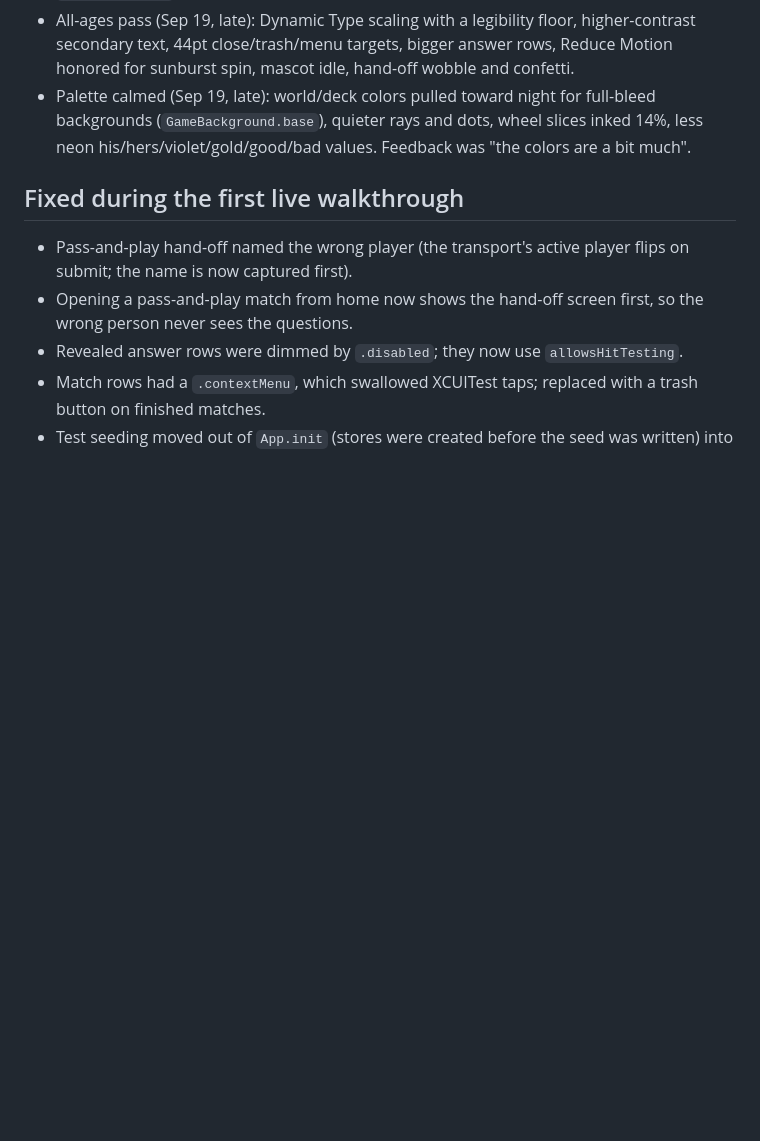
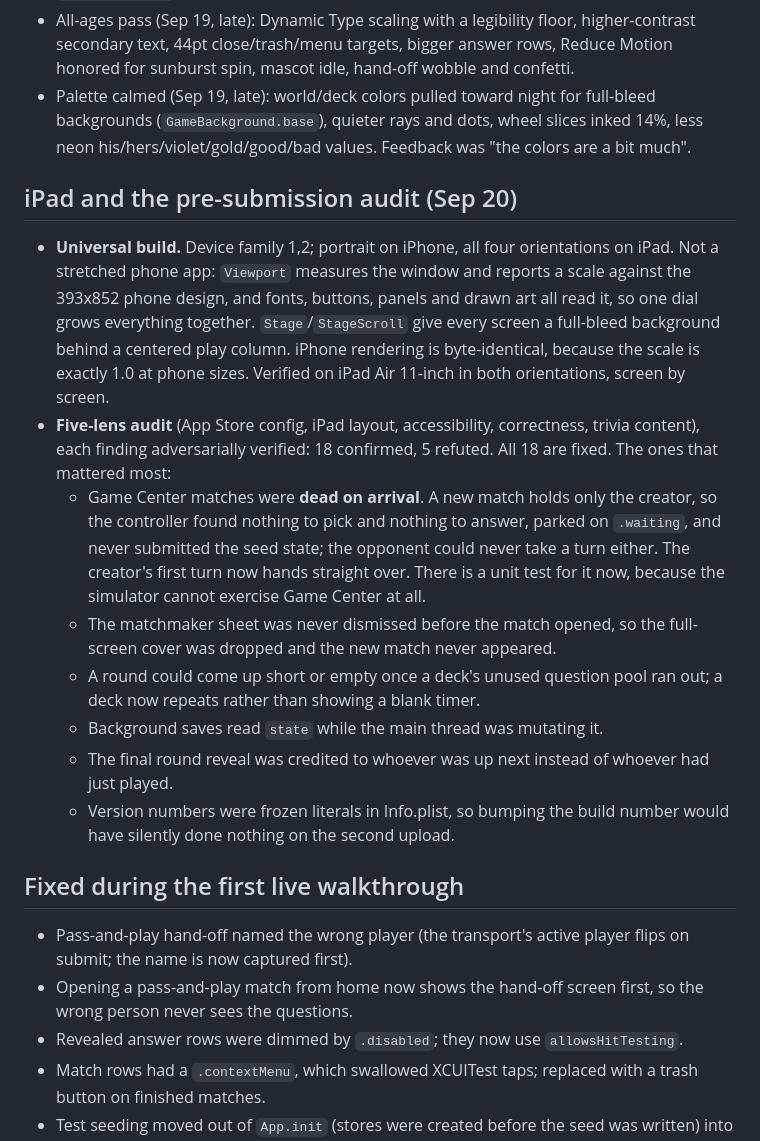
Before and after one commit to nsgnoah/ola-ball, a Markdown page: docs/STATUS.md, the part around one of its changes. GitHub-like rendering; blank space fills up the shorter version.

Commit message:
Status: record the iPad pass and the pre-submission audit
Co-Authored-By: Claude Opus 5 <noreply@anthropic.com>

```diff
--- a/docs/STATUS.md
+++ b/docs/STATUS.md
@@ -15,6 +15,16 @@ A couples trivia game: His World vs Her World. Each player declares the world th
 - Visual identity pass (Sep 19, late): Rockwell slab + DIN Condensed type, sunburst/halftone/grain backgrounds instead of gradients, and 18 deck icons plus every UI glyph drawn from scratch in `Views/Icons.swift` (no SF Symbols). Icon contact sheet via `IconSheetTests`.
 - All-ages pass (Sep 19, late): Dynamic Type scaling with a legibility floor, higher-contrast secondary text, 44pt close/trash/menu targets, bigger answer rows, Reduce Motion honored for sunburst spin, mascot idle, hand-off wobble and confetti.
 - Palette calmed (Sep 19, late): world/deck colors pulled toward night for full-bleed backgrounds (`GameBackground.base`), quieter rays and dots, wheel slices inked 14%, less neon his/hers/violet/gold/good/bad values. Feedback was "the colors are a bit much".
+
+## iPad and the pre-submission audit (Sep 20)
+- **Universal build.** Device family 1,2; portrait on iPhone, all four orientations on iPad. Not a stretched phone app: `Viewport` measures the window and reports a scale against the 393x852 phone design, and fonts, buttons, panels and drawn art all read it, so one dial grows everything together. `Stage`/`StageScroll` give every screen a full-bleed background behind a centered play column. iPhone rendering is byte-identical, because the scale is exactly 1.0 at phone sizes. Verified on iPad Air 11-inch in both orientations, screen by screen.
+- **Five-lens audit** (App Store config, iPad layout, accessibility, correctness, trivia content), each finding adversarially verified: 18 confirmed, 5 refuted. All 18 are fixed. The ones that mattered most:
+  - Game Center matches were **dead on arrival**. A new match holds only the creator, so the controller found nothing to pick and nothing to answer, parked on `.waiting`, and never submitted the seed state; the opponent could never take a turn either. The creator's first turn now hands straight over. There is a unit test for it now, because the simulator cannot exercise Game Center at all.
+  - The matchmaker sheet was never dismissed before the match opened, so the full-screen cover was dropped and the new match never appeared.
+  - A round could come up short or empty once a deck's unused question pool ran out; a deck now repeats rather than showing a blank timer.
+  - Background saves read `state` while the main thread was mutating it.
+  - The final round reveal was credited to whoever was up next instead of whoever had just played.
+  - Version numbers were frozen literals in Info.plist, so bumping the build number would have silently done nothing on the second upload.
 
 ## Fixed during the first live walkthrough
 - Pass-and-play hand-off named the wrong player (the transport's active player flips on submit; the name is now captured first).
```
Also changed, not shown: other parts of docs/STATUS.md (+1 -1 lines).
